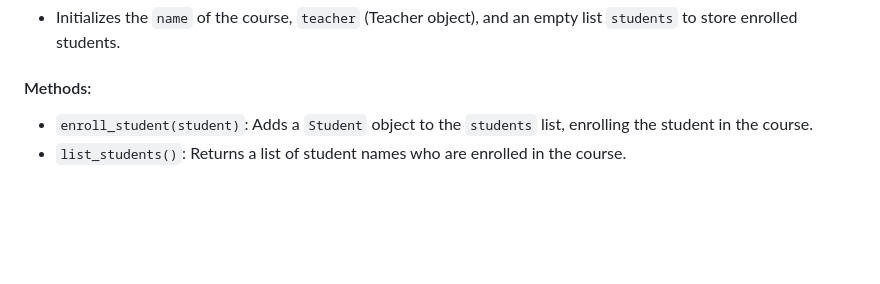
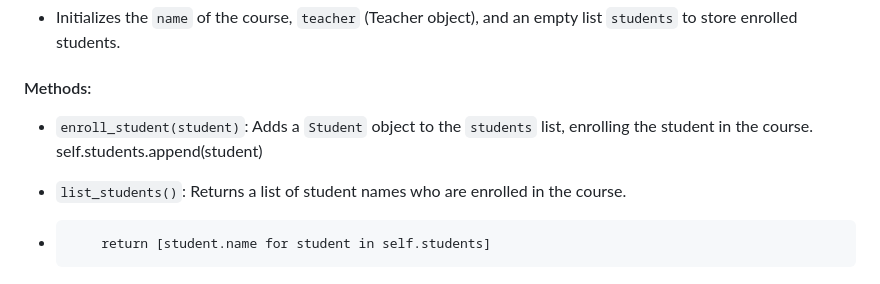
Before and after one commit to Mouneshgouda/Python, a Markdown page: Lab_files/set2prblemstatement.md, the part around the change. Drawn GitHub-style; blank space fills up the shorter version.

```diff
--- a/Lab_files/set2prblemstatement.md
+++ b/Lab_files/set2prblemstatement.md
@@ -95,5 +95,7 @@ Represents a course that is being taught at the school.
 - Initializes the `name` of the course, `teacher` (Teacher object), and an empty list `students` to store enrolled students.
 
 #### Methods:
-- `enroll_student(student)`: Adds a `Student` object to the `students` list, enrolling the student in the course.
+- `enroll_student(student)`: Adds a `Student` object to the `students` list, enrolling the student in the course.          self.students.append(student)
+
 - `list_students()`: Returns a list of student names who are enrolled in the course.
+-         return [student.name for student in self.students]
```
